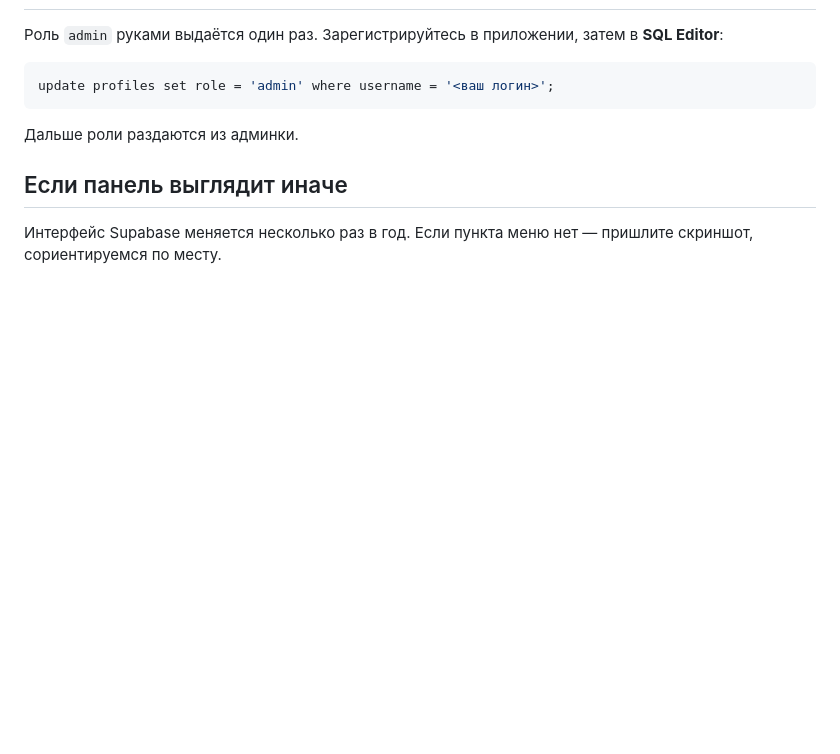
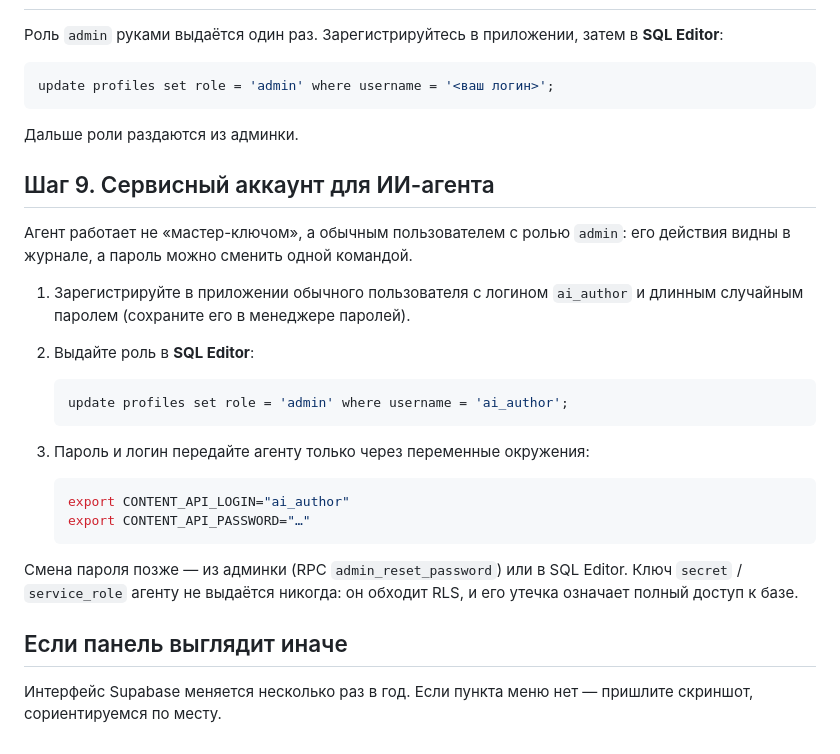
Before and after one commit to PavelSmirnov76/yege_wars, a Markdown page: docs/SUPABASE_SETUP.md, the part around the change. Drawn GitHub-style; blank space fills up the shorter version.

Commit message:
Инструкция: сервисный аккаунт для ИИ-агента
Co-Authored-By: Claude Opus 5 (1M context) <noreply@anthropic.com>

````diff
--- a/docs/SUPABASE_SETUP.md
+++ b/docs/SUPABASE_SETUP.md
@@ -112,6 +112,30 @@ update profiles set role = 'admin' where username = '<ваш логин>';
 
 Дальше роли раздаются из админки.
 
+## Шаг 9. Сервисный аккаунт для ИИ-агента
+
+Агент работает не «мастер-ключом», а обычным пользователем с ролью `admin`:
+его действия видны в журнале, а пароль можно сменить одной командой.
+
+1. Зарегистрируйте в приложении обычного пользователя с логином `ai_author`
+   и длинным случайным паролем (сохраните его в менеджере паролей).
+2. Выдайте роль в **SQL Editor**:
+
+   ```sql
+   update profiles set role = 'admin' where username = 'ai_author';
+   ```
+
+3. Пароль и логин передайте агенту только через переменные окружения:
+
+   ```sh
+   export CONTENT_API_LOGIN="ai_author"
+   export CONTENT_API_PASSWORD="…"
+   ```
+
+Смена пароля позже — из админки (RPC `admin_reset_password`) или в SQL Editor.
+Ключ `secret` / `service_role` агенту не выдаётся никогда: он обходит RLS,
+и его утечка означает полный доступ к базе.
+
 ## Если панель выглядит иначе
 
 Интерфейс Supabase меняется несколько раз в год. Если пункта меню нет —
````
